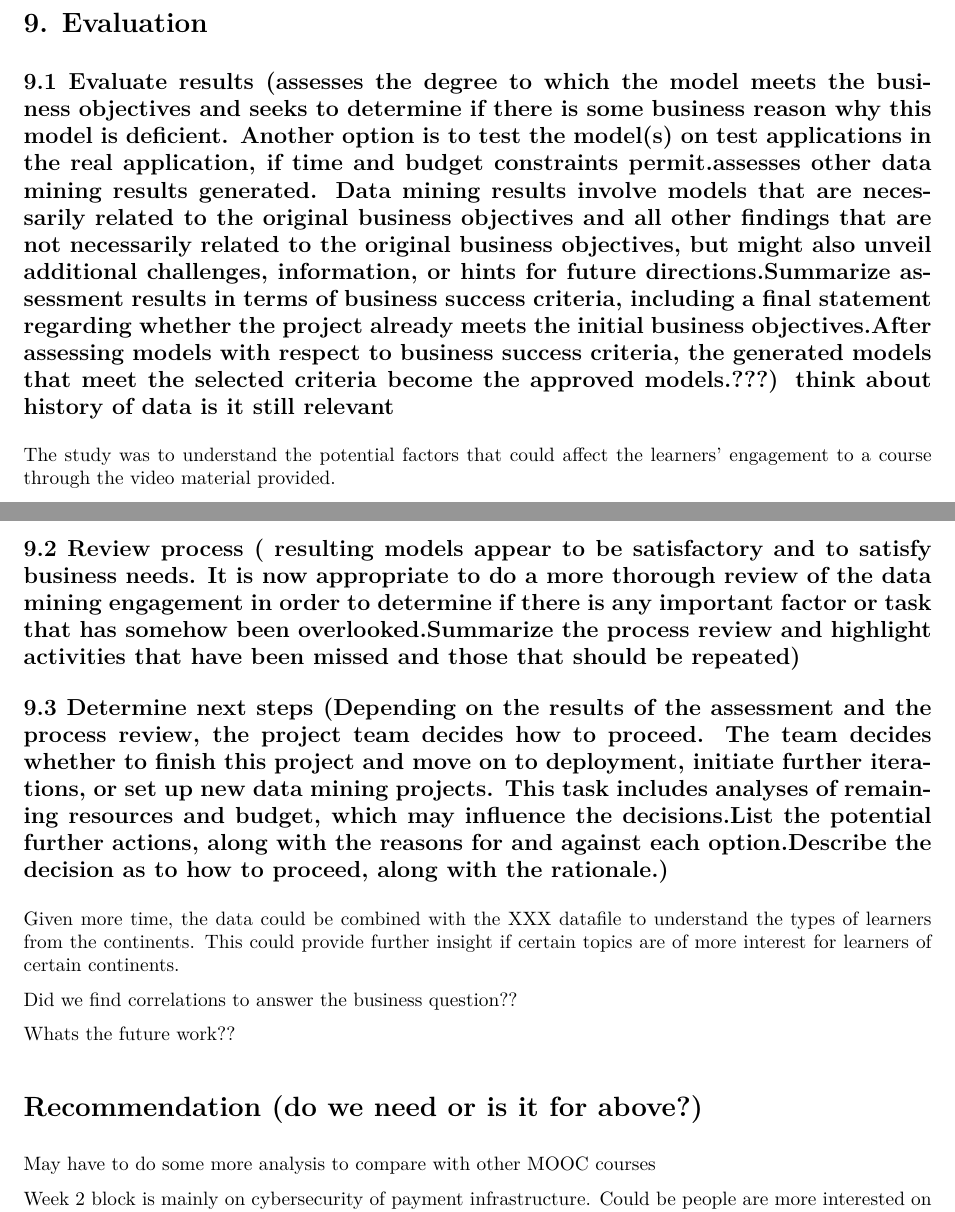
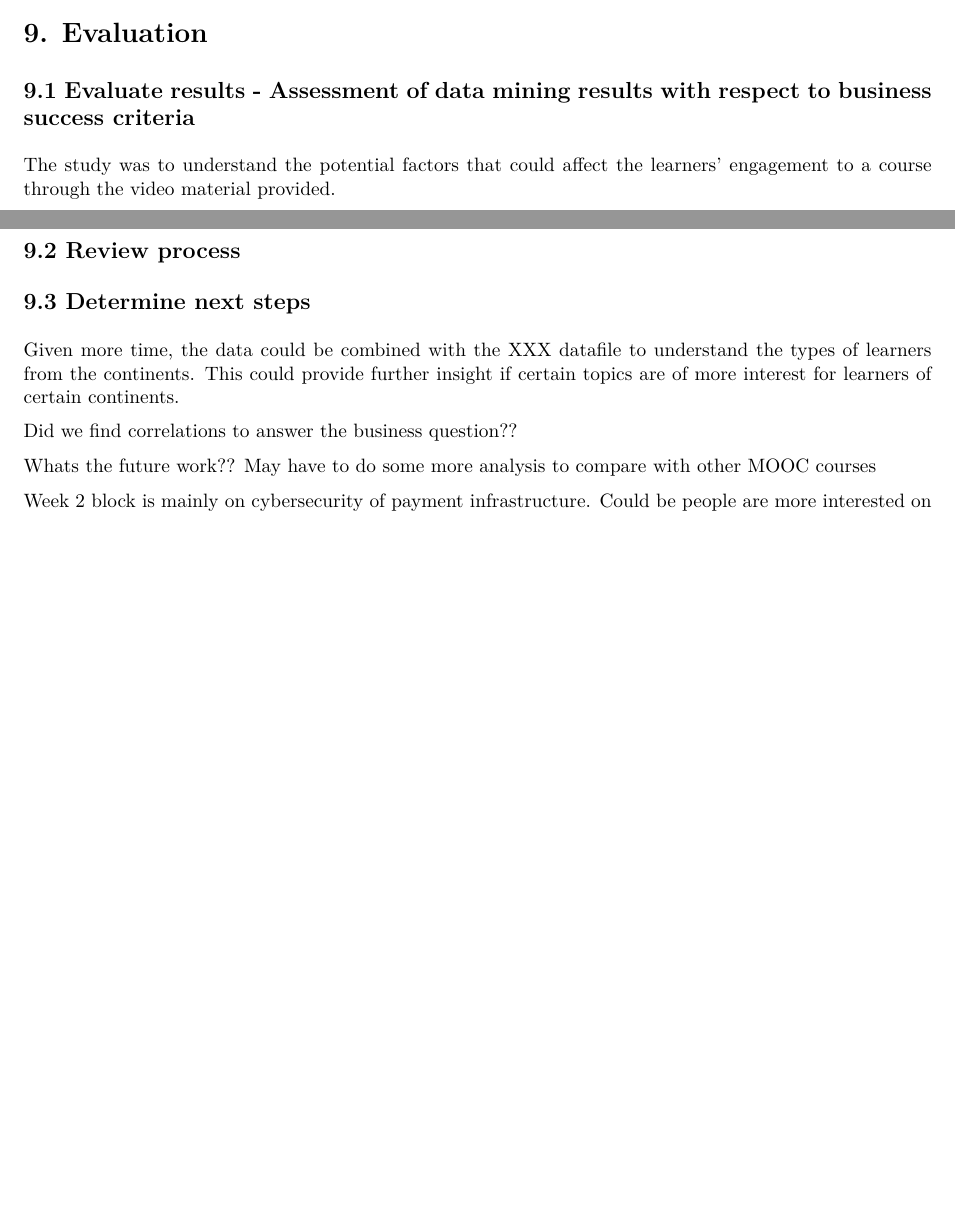
Before and after one commit to a3032929/Learn_Analytics, an R Markdown document (reports/Report.Rmd): two parts of pages 21 and 22 of 22 before the commit and two parts of pages 20 and 21 of 21 after it, joined at a grey line, cut so that both start at the same text, the shorter picture padded with empty space. The pictures show the output file reports/Report.pdf that the author committed with the source.

Commit message:
doc: updated rmd doc

```diff
--- a/reports/Report.Rmd
+++ b/reports/Report.Rmd
@@ -494,7 +494,9 @@ This graph shows the drop off rate for all runs and it appears to show very simi
 
 
 # 9. Evaluation
-## 9.1 Evaluate results (assesses the degree to which the model meets the business objectives and seeks to determine if there is some business reason why this model is deficient. Another option is to test the model(s) on test applications in the real application, if time and budget constraints permit.assesses other data mining results generated. Data mining results involve models that are necessarily related to the original business objectives and all other findings that are not necessarily related to the original business objectives, but might also unveil additional challenges, information, or hints for future directions.Summarize assessment results in terms of business success criteria, including a final statement regarding whether the project already meets the initial business objectives.After assessing models with respect to business success criteria, the generated models that meet the selected criteria become the approved models.???) think about history of data is it still relevant
+## 9.1 Evaluate results - Assessment of data mining results with respect to business success criteria
+<!-- *(assesses the degree to which the model meets the business objectives and seeks to determine if there is some business reason why this model is deficient. Another option is to test the model(s) on test applications in the real application, if time and budget constraints permit.assesses other data mining results generated. Data mining results involve models that are necessarily related to the original business objectives and all other findings that are not necessarily related to the original business objectives, but might also unveil additional challenges, information, or hints for future directions.Summarize assessment results in terms of business success criteria, including a final statement regarding whether the project already meets the initial business objectives.After assessing models with respect to business success criteria, the generated models that meet the selected criteria become the approved models.???) think about history of data is it still relevant* -->
+
 
 The study was to understand the potential factors that could affect the learners’ engagement to a course through the video material provided.
 
@@ -508,17 +510,17 @@ Question 3, may show that the long a video is the higher risk of the learners’
 
 Overall, from the study, it appears that learners engagement with the course decreases throughout the course (and throughout the duration of the videos). Most learners appear to stop viewing the videos after the first week of the course. For the serious learners, they are likely to stay on for week two and week three, hence we see a smaller drop off rate to the course for those two weeks.
 
-## 9.2 Review process ( resulting models appear to be satisfactory and to satisfy business needs. It is now appropriate to do a more thorough review of the data mining engagement in order to determine if there is any important factor or task that has somehow been overlooked.Summarize the process review and highlight activities that have been missed and those that should be repeated)
+## 9.2 Review process
+<!--*( resulting models appear to be satisfactory and to satisfy business needs. It is now appropriate to do a more thorough review of the data mining engagement in order to determine if there is any important factor or task that has somehow been overlooked.Summarize the process review and highlight activities that have been missed and those that should be repeated)* -->
 
-## 9.3 Determine next steps (Depending on the results of the assessment and the process review, the project team decides how to proceed. The team decides whether to finish this project and move on to deployment, initiate further iterations, or set up new data mining projects. This task includes analyses of remaining resources and budget, which may influence the decisions.List the potential further actions, along with the reasons for and against each option.Describe the decision as to how to proceed, along with the rationale.)
+## 9.3 Determine next steps
+<!--*(Depending on the results of the assessment and the process review, the project team decides how to proceed. The team decides whether to finish this project and move on to deployment, initiate further iterations, or set up new data mining projects. This task includes analyses of remaining resources and budget, which may influence the decisions.List the potential further actions, along with the reasons for and against each option.Describe the decision as to how to proceed, along with the rationale.)*-->
 
 Given more time, the data could be combined with the XXX datafile to understand the types of learners from the continents. This could provide further insight if certain topics are of more interest for learners of certain continents.
 
 Did we find correlations to answer the business question??
 
 Whats the future work??
-
-# Recommendation (do we need or is it for above?)
 May have to do some more analysis to compare with other MOOC courses
 
 Week 2 block is mainly on cybersecurity of payment infrastructure. Could be people are more interested on how to protect digital payments or there might be more people looking to work or already working in the cyber security / financial sector and are keen to learn about these topics. More investigation will need to be made.
```
Also changed, not shown: reports/Report.pdf.
